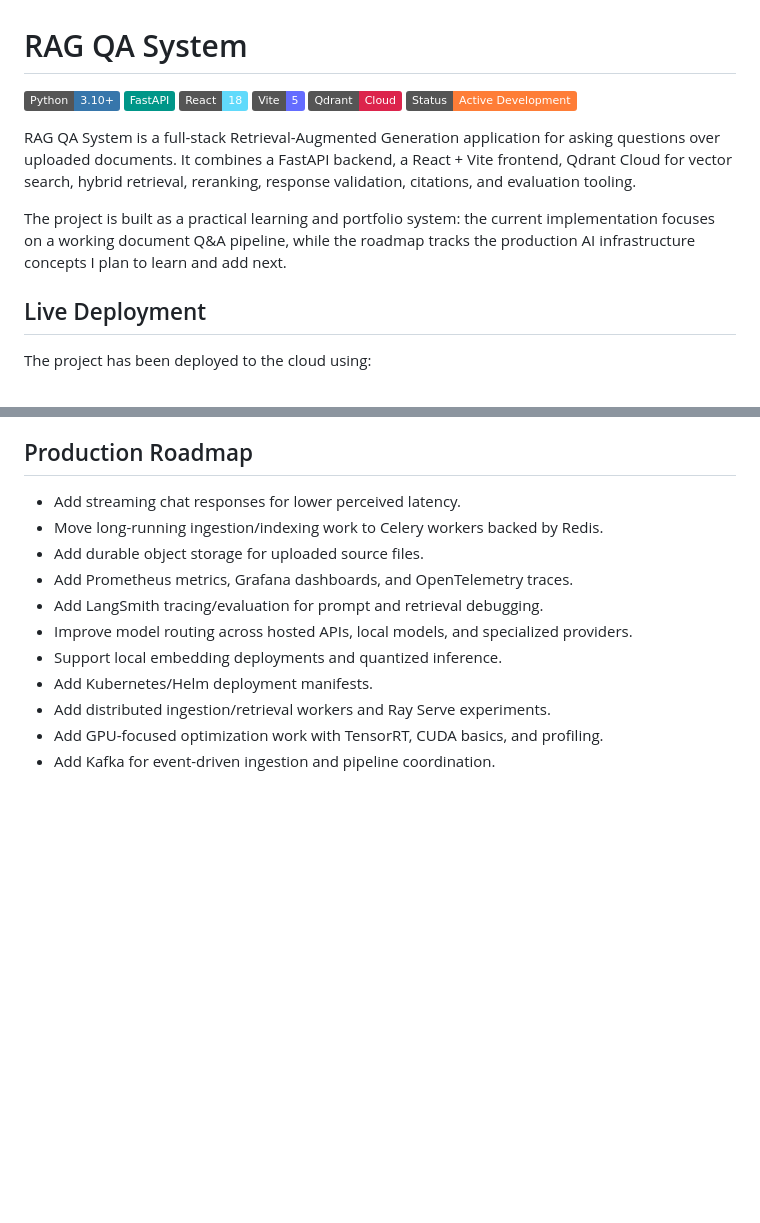
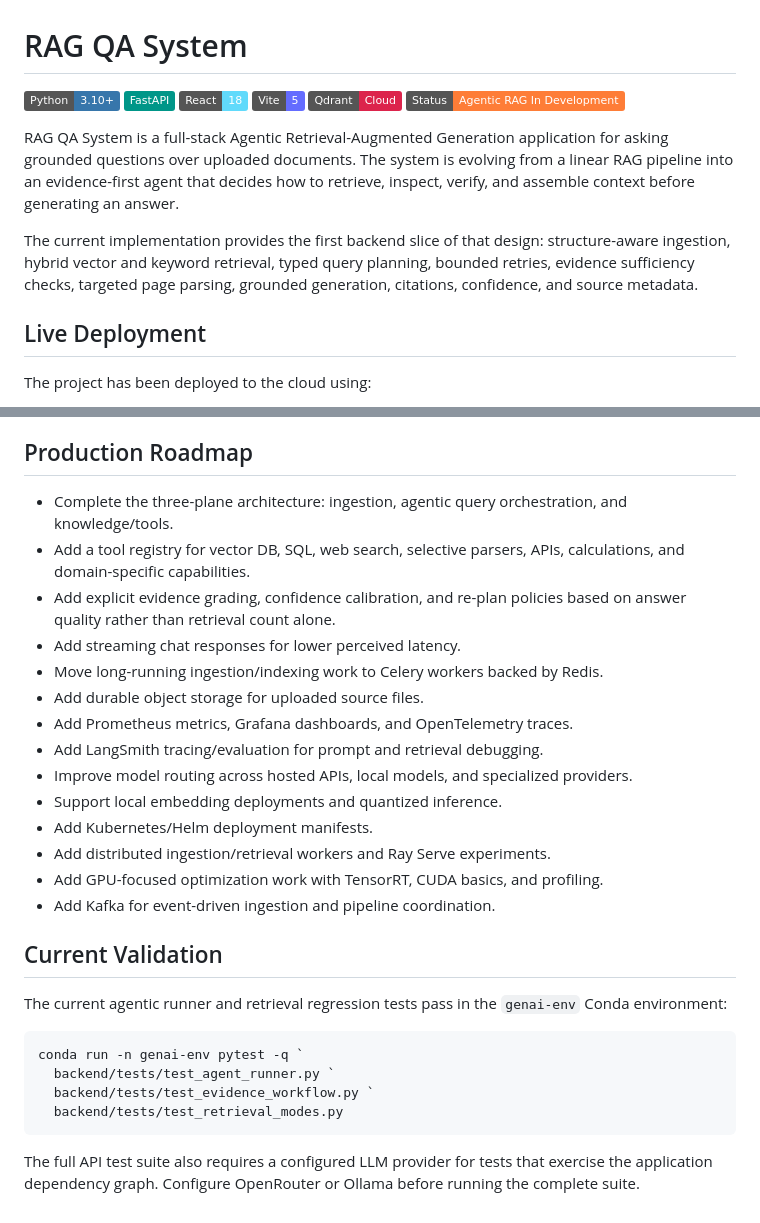
Before and after one commit to Ashutosh-Mishra21/RAG_QA_System, a Markdown page: README.md, 2 parts joined by grey strips. Rendered like a GitHub page; badges without logos; blank space fills up the shorter version.

````diff
--- a/README.md
+++ b/README.md
@@ -5,11 +5,17 @@
 ![React](https://img.shields.io/badge/React-18-61DAFB?logo=react&logoColor=black)
 ![Vite](https://img.shields.io/badge/Vite-5-646CFF?logo=vite&logoColor=white)
 ![Qdrant](https://img.shields.io/badge/Qdrant-Cloud-DC244C)
-![Status](https://img.shields.io/badge/Status-Active_Development-orange)
+![Status](https://img.shields.io/badge/Status-Agentic_RAG_In_Development-orange)
 
-RAG QA System is a full-stack Retrieval-Augmented Generation application for asking questions over uploaded documents. It combines a FastAPI backend, a React + Vite frontend, Qdrant Cloud for vector search, hybrid retrieval, reranking, response validation, citations, and evaluation tooling.
+RAG QA System is a full-stack Agentic Retrieval-Augmented Generation application
+for asking grounded questions over uploaded documents. The system is evolving
+from a linear RAG pipeline into an evidence-first agent that decides how to
+retrieve, inspect, verify, and assemble context before generating an answer.
 
-The project is built as a practical learning and portfolio system: the current implementation focuses on a working document Q&A pipeline, while the roadmap tracks the production AI infrastructure concepts I plan to learn and add next.
+The current implementation provides the first backend slice of that design:
+structure-aware ingestion, hybrid vector and keyword retrieval, typed query
+planning, bounded retries, evidence sufficiency checks, targeted page parsing,
+grounded generation, citations, confidence, and source metadata.
 
 ## Live Deployment
 
@@ -449,6 +516,12 @@ Planned learning and implementation order:
 
 ## Production Roadmap
 
+- Complete the three-plane architecture: ingestion, agentic query
+  orchestration, and knowledge/tools.
+- Add a tool registry for vector DB, SQL, web search, selective parsers, APIs,
+  calculations, and domain-specific capabilities.
+- Add explicit evidence grading, confidence calibration, and re-plan policies
+  based on answer quality rather than retrieval count alone.
 - Add streaming chat responses for lower perceived latency.
 - Move long-running ingestion/indexing work to Celery workers backed by Redis.
 - Add durable object storage for uploaded source files.
@@ -460,3 +533,19 @@ Planned learning and implementation order:
 - Add distributed ingestion/retrieval workers and Ray Serve experiments.
 - Add GPU-focused optimization work with TensorRT, CUDA basics, and profiling.
 - Add Kafka for event-driven ingestion and pipeline coordination.
+
+## Current Validation
+
+The current agentic runner and retrieval regression tests pass in the
+`genai-env` Conda environment:
+
+```powershell
+conda run -n genai-env pytest -q `
+  backend/tests/test_agent_runner.py `
+  backend/tests/test_evidence_workflow.py `
+  backend/tests/test_retrieval_modes.py
+```
+
+The full API test suite also requires a configured LLM provider for tests that
+exercise the application dependency graph. Configure OpenRouter or Ollama
+before running the complete suite.
````
Also changed, not shown: other parts of README.md (+87 -26 lines).
